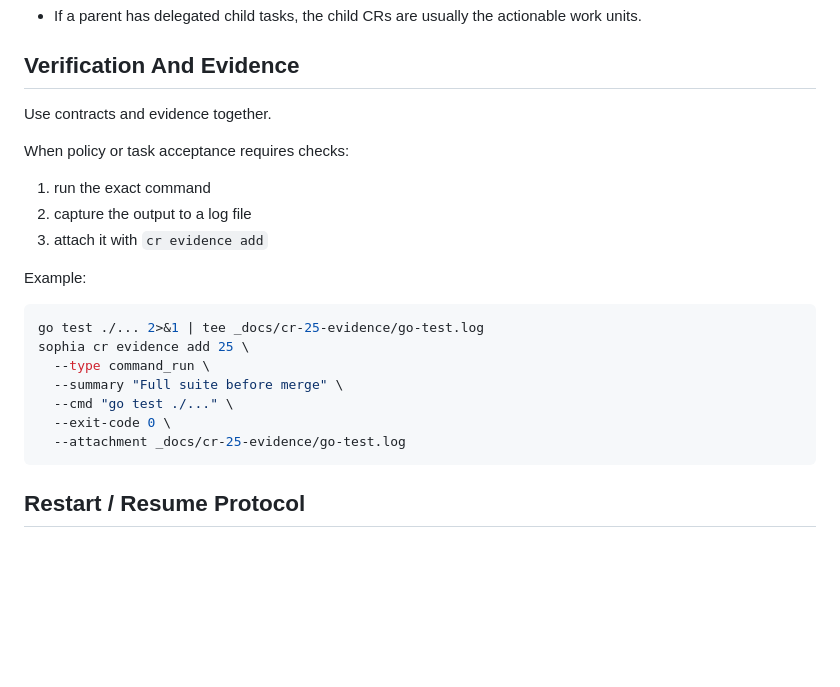
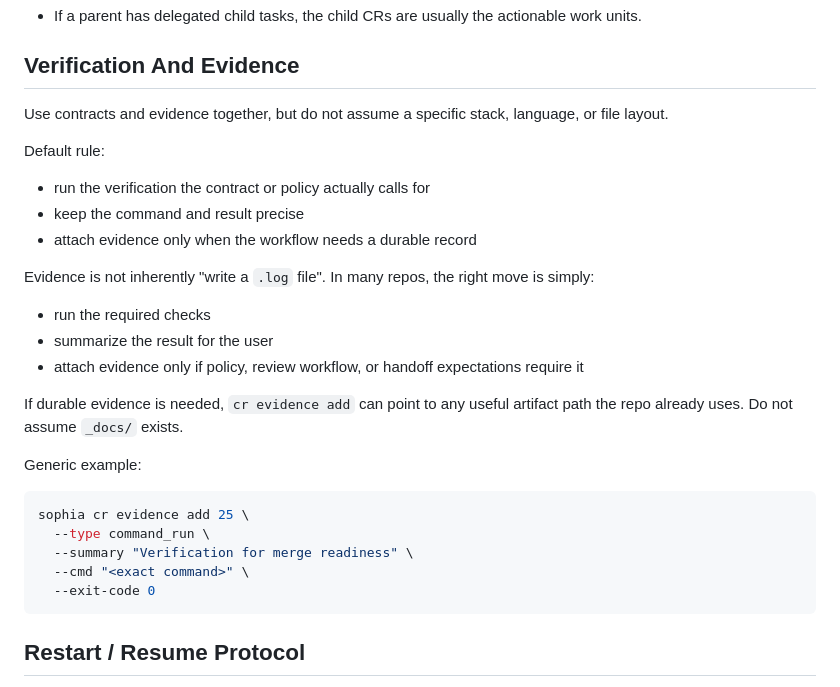
Before and after one commit to Kevandrew/sophia, a Markdown page: skills/sophia/SKILL.md, the part around the change. GitHub-like rendering; blank space fills up the shorter version.

Commit message:
docs(cr-153/task-1v5): Turn AGENTS and docs into a lean map for agents
Task: #1 Turn AGENTS and docs into a lean map for agents
CR: 153 Turn AGENTS and docs into a lean repo map for agents

Sophia-CR: 153
Sophia-CR-UID: cr_fd9ef4e8-f737-4084-a289-4a69d2c6097b
Sophia-Base-Ref: cr-shift-sophia-agent-guidance-from-manuals-into-cl-ff6e
Sophia-Base-Commit: 713504a59d83f4e3697ac5a67d0856c552074ff9
Sophia-Branch: cr-turn-agents-and-docs-into-a-lean-repo-map-for-ag-fd9e
Sophia-Branch-Scheme: human_alias_v2
Sophia-Parent-CR: 152
Sophia-Task-Scope-Mode: path
Sophia-Task: 1
Sophia-Task-Commit-Type: docs
Sophia-Task-Commit-Type-Source: explicit_override
Sophia-Intent: Turn AGENTS and docs into a lean repo map for agents

````diff
--- a/skills/sophia/SKILL.md
+++ b/skills/sophia/SKILL.md
@@ -188,23 +188,29 @@ Interpretation rule:
 
 ## Verification And Evidence
 
-Use contracts and evidence together.
+Use contracts and evidence together, but do not assume a specific stack, language, or file layout.
 
-When policy or task acceptance requires checks:
-1. run the exact command
-2. capture the output to a log file
-3. attach it with `cr evidence add`
+Default rule:
+- run the verification the contract or policy actually calls for
+- keep the command and result precise
+- attach evidence only when the workflow needs a durable record
 
-Example:
+Evidence is not inherently "write a `.log` file".
+In many repos, the right move is simply:
+- run the required checks
+- summarize the result for the user
+- attach evidence only if policy, review workflow, or handoff expectations require it
+
+If durable evidence is needed, `cr evidence add` can point to any useful artifact path the repo already uses. Do not assume `_docs/` exists.
+
+Generic example:
 
 ```bash
-go test ./... 2>&1 | tee _docs/cr-25-evidence/go-test.log
 sophia cr evidence add 25 \
   --type command_run \
-  --summary "Full suite before merge" \
-  --cmd "go test ./..." \
-  --exit-code 0 \
-  --attachment _docs/cr-25-evidence/go-test.log
+  --summary "Verification for merge readiness" \
+  --cmd "<exact command>" \
+  --exit-code 0
 ```
 
 ## Restart / Resume Protocol
````
